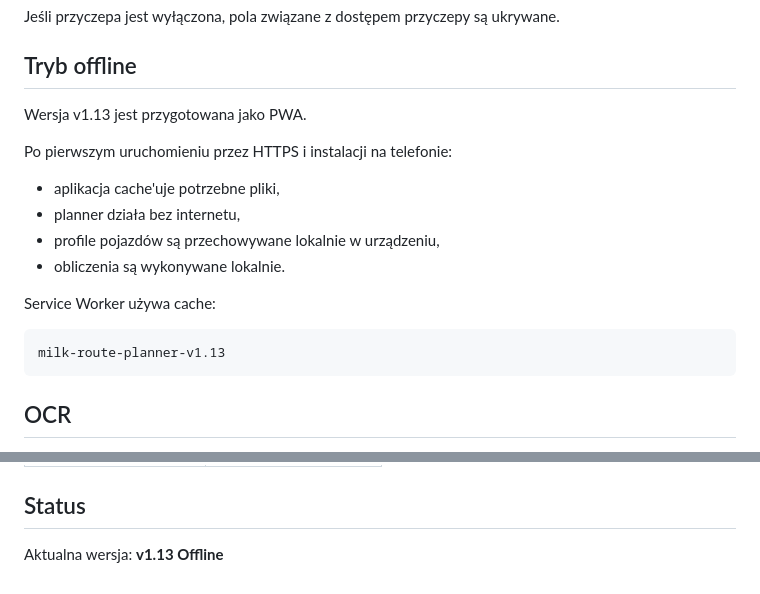
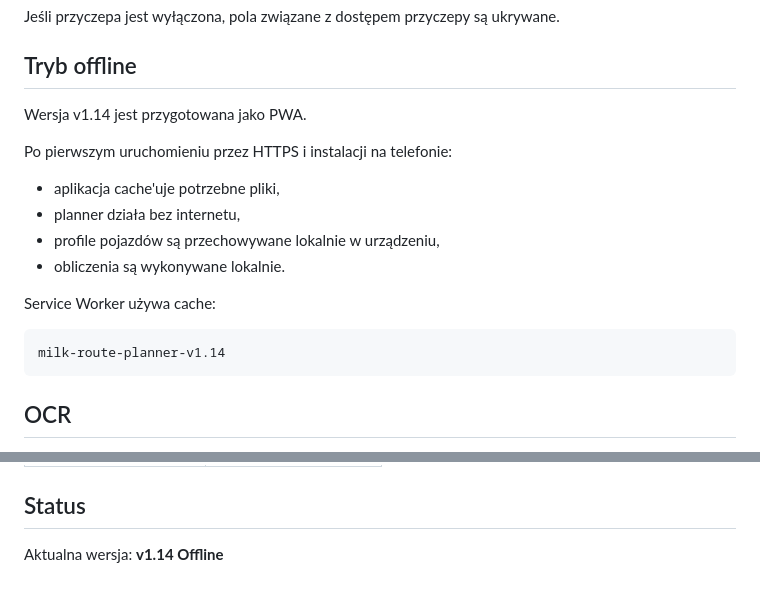
Before and after one commit to mateuszkraszewski10-debug/milk-route-planner, a Markdown page: README.md, 2 parts joined by grey strips. GitHub-like rendering.

Commit message:
docs: bump version to v1.14

````diff
--- a/README.md
+++ b/README.md
@@ -322,7 +322,7 @@ Jeśli przyczepa jest wyłączona, pola związane z dostępem przyczepy są ukry
 
 ## Tryb offline
 
-Wersja v1.13 jest przygotowana jako PWA.
+Wersja v1.14 jest przygotowana jako PWA.
 
 Po pierwszym uruchomieniu przez HTTPS i instalacji na telefonie:
 - aplikacja cache'uje potrzebne pliki,
@@ -333,7 +333,7 @@ Po pierwszym uruchomieniu przez HTTPS i instalacji na telefonie:
 Service Worker używa cache:
 
 ```
-milk-route-planner-v1.13
+milk-route-planner-v1.14
 ```
 
 ## OCR
@@ -391,4 +391,4 @@ Przed i podczas kursu należy nadal kontrolować:
 
 ## Status
 
-Aktualna wersja: **v1.13 Offline**
+Aktualna wersja: **v1.14 Offline**
````
